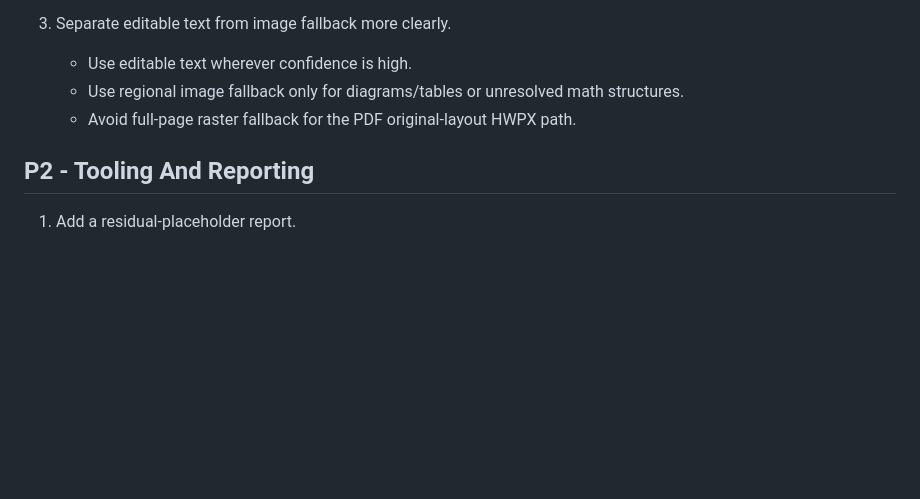
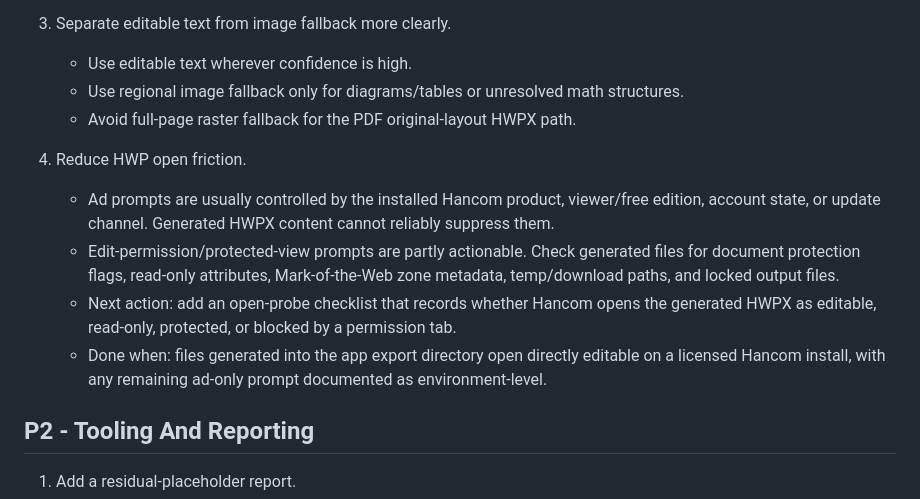
Before and after one commit to Muuuuoouuun/hwp_make, a Markdown page: docs/priority_work_queue.md, the part around the change. Drawn GitHub-style; blank space fills up the shorter version.

Commit message:
Document HWP open prompt priorities

```diff
--- a/docs/priority_work_queue.md
+++ b/docs/priority_work_queue.md
@@ -38,6 +38,12 @@ Goal: produce KICE/school-exam HWPX/HWP output that preserves question sync, nat
    - Use regional image fallback only for diagrams/tables or unresolved math structures.
    - Avoid full-page raster fallback for the PDF original-layout HWPX path.
 
+4. Reduce HWP open friction.
+   - Ad prompts are usually controlled by the installed Hancom product, viewer/free edition, account state, or update channel. Generated HWPX content cannot reliably suppress them.
+   - Edit-permission/protected-view prompts are partly actionable. Check generated files for document protection flags, read-only attributes, Mark-of-the-Web zone metadata, temp/download paths, and locked output files.
+   - Next action: add an open-probe checklist that records whether Hancom opens the generated HWPX as editable, read-only, protected, or blocked by a permission tab.
+   - Done when: files generated into the app export directory open directly editable on a licensed Hancom install, with any remaining ad-only prompt documented as environment-level.
+
 ## P2 - Tooling And Reporting
 
 1. Add a residual-placeholder report.
```
